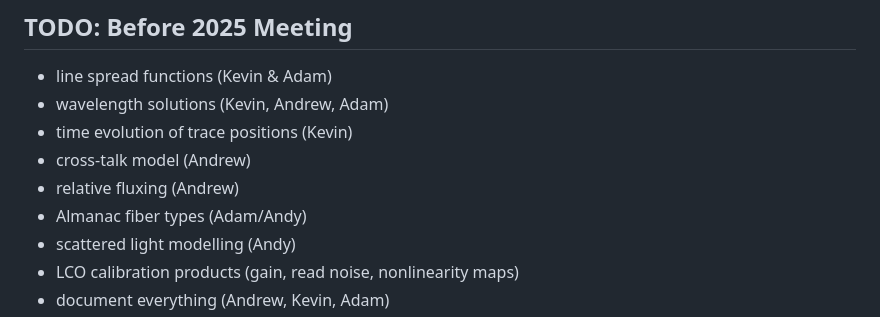
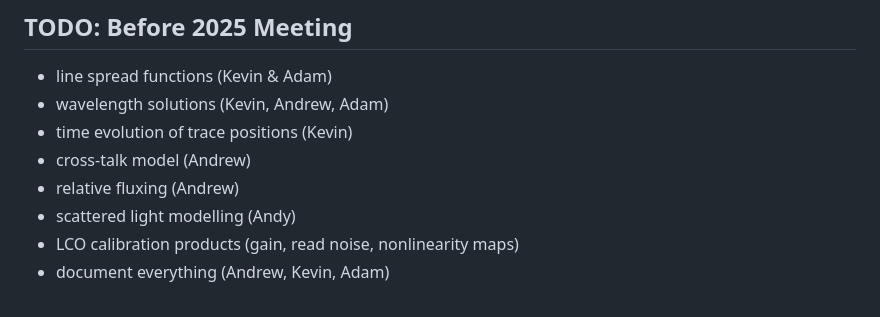
Before and after one commit to andrew-saydjari/ApogeeReduction.jl, a Markdown page: plan.md, the part around the change. Rendered like a GitHub page.

```diff
--- a/plan.md
+++ b/plan.md
@@ -73,7 +73,6 @@
 - time evolution of trace positions (Kevin)
 - cross-talk model (Andrew)
 - relative fluxing (Andrew)
-- Almanac fiber types (Adam/Andy)
 - scattered light modelling (Andy)
 - LCO calibration products (gain, read noise, nonlinearity maps)
 - document everything (Andrew, Kevin, Adam)
```
